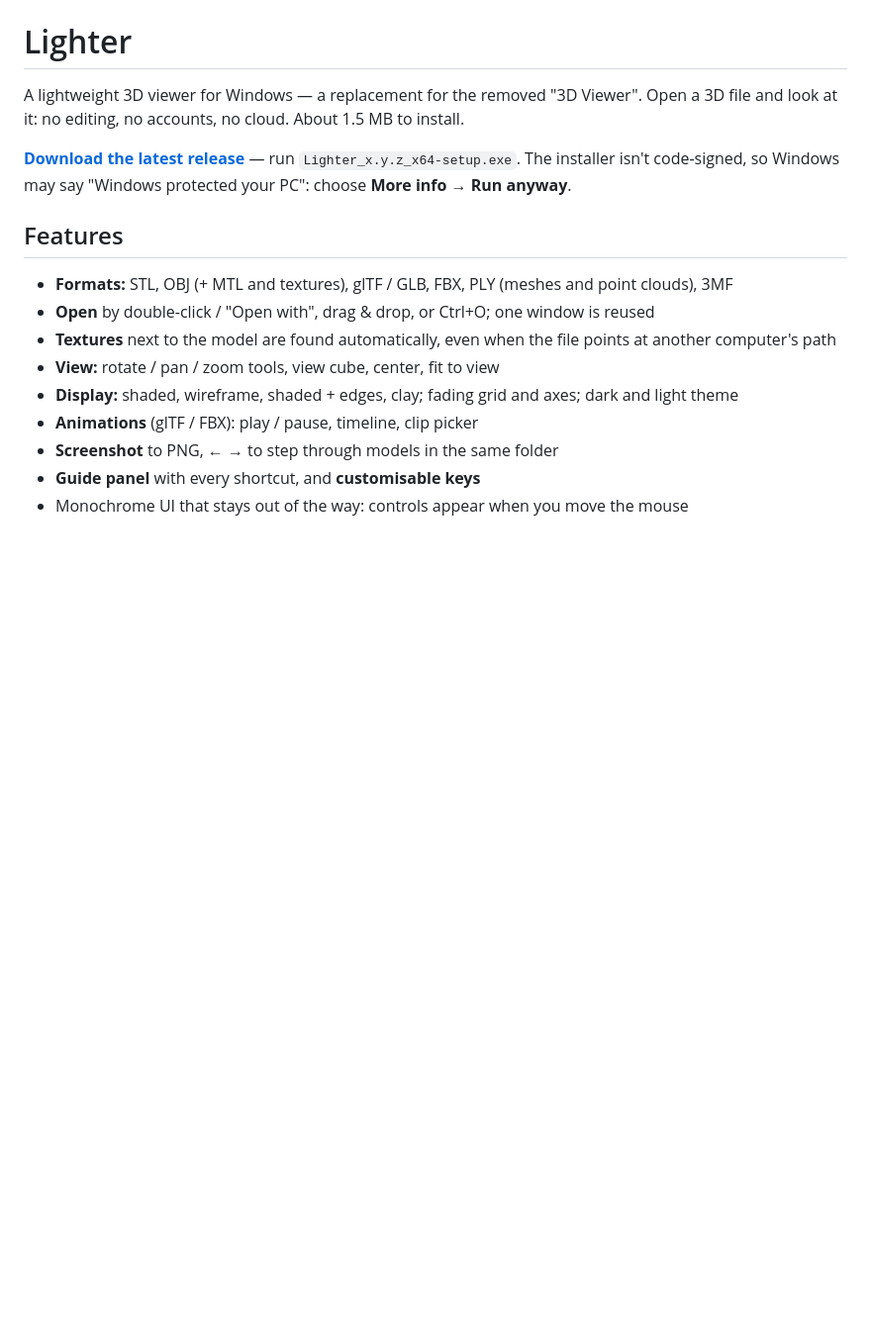
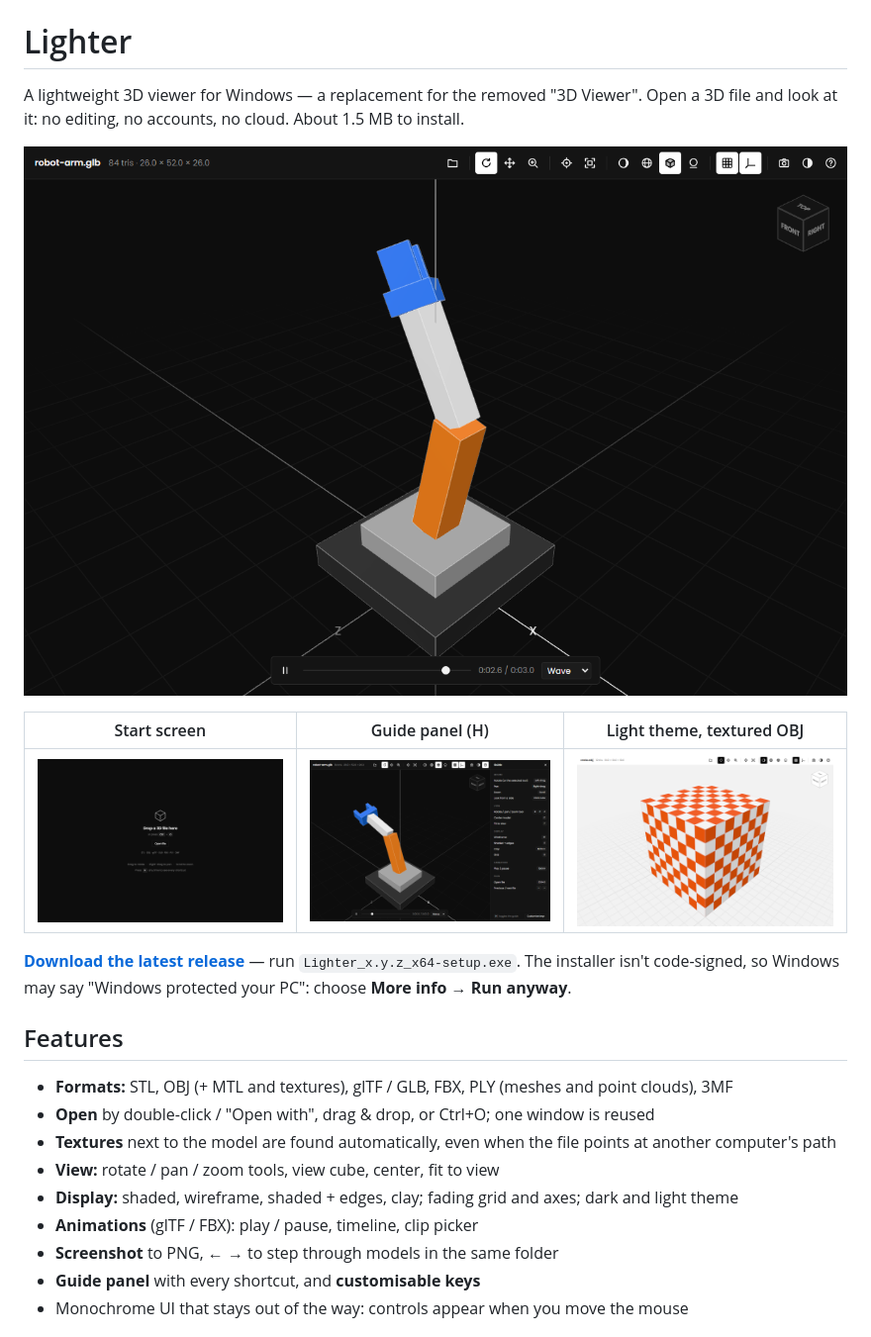
Before and after one commit to krakendev35/Lighter, a Markdown page: README.md, the part around the change. Shown at 99% size. Rendered like a GitHub page; pictures changed too: docs/screenshots/guide.png (added), docs/screenshots/light.png (added), docs/screenshots/start.png (added); blank space fills up the shorter version.

Commit message:
README: screenshots of the viewer, start screen, guide and light theme
Co-Authored-By: Claude Opus 5.5 <noreply@anthropic.com>

```diff
--- a/README.md
+++ b/README.md
@@ -2,6 +2,12 @@
 
 A lightweight 3D viewer for Windows — a replacement for the removed "3D Viewer".
 Open a 3D file and look at it: no editing, no accounts, no cloud. About 1.5 MB to install.
+
+![Lighter showing an animated robot arm with edges, grid and axes](docs/screenshots/viewer.png)
+
+| Start screen | Guide panel (H) | Light theme, textured OBJ |
+|---|---|---|
+| ![Start screen](docs/screenshots/start.png) | ![Guide panel listing every shortcut](docs/screenshots/guide.png) | ![Light theme with a textured model](docs/screenshots/light.png) |
 
 **[Download the latest release](https://github.com/krakendev35/Lighter/releases/latest)** — run `Lighter_x.y.z_x64-setup.exe`.
 The installer isn't code-signed, so Windows may say "Windows protected your PC": choose **More info → Run anyway**.
```
